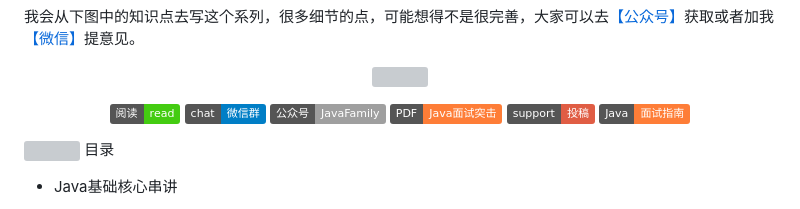
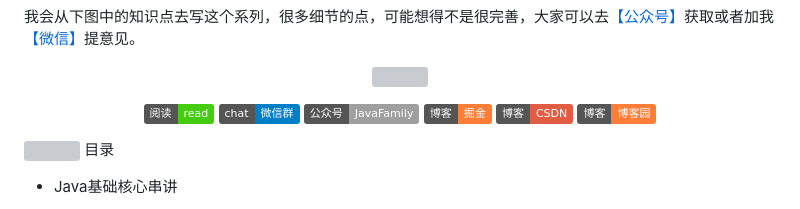
Before and after one commit to Leon-Goldner-Cohen-Tzedek4/mcountryman, a Markdown page: README.md, the part around the change. Drawn GitHub-style; badges without logos; grey boxes are pictures that could not be loaded.

Commit message:
[feat 11-14 aobing] coding

```diff
--- a/README.md
+++ b/README.md
@@ -13,9 +13,9 @@
   <a href="#目录"><img src="https://img.shields.io/badge/阅读-read-brightgreen.svg" alt="阅读"></a>
   <a href="#微信"><img src="https://img.shields.io/badge/chat-微信群-blue.svg" alt="微信群"></a>
   <a href="#公众号"><img src="https://img.shields.io/badge/%E5%85%AC%E4%BC%97%E5%8F%B7-JavaFamily-lightgrey.svg" alt="公众号"></a>
-  <a href="#公众号"><img src="https://img.shields.io/badge/PDF-Java面试突击-important.svg" alt="公众号"></a>
-  <a href="#微信"><img src="https://img.shields.io/badge/support-投稿-critical.svg" alt="投稿"></a>
-  <a href="#目录"><img src="https://img.shields.io/badge/Java-面试指南-important" alt="投稿"></a>
+  <a href="https://juejin.im/user/59b416065188257e671b670a"><img src="https://img.shields.io/badge/博客-掘金-important.svg" alt="公众号"></a>
+  <a href="https://me.csdn.net/qq_35190492"><img src="https://img.shields.io/badge/博客-CSDN-critical.svg" alt="投稿"></a>
+  <a href="https://www.cnblogs.com/aobing/"><img src="https://img.shields.io/badge/博客-博客园-important" alt="投稿"></a>
 </p>
 
 ![](https://tva1.sinaimg.cn/large/006y8mN6ly1g8vdvnnqz4j30u029349w.jpg)
```
